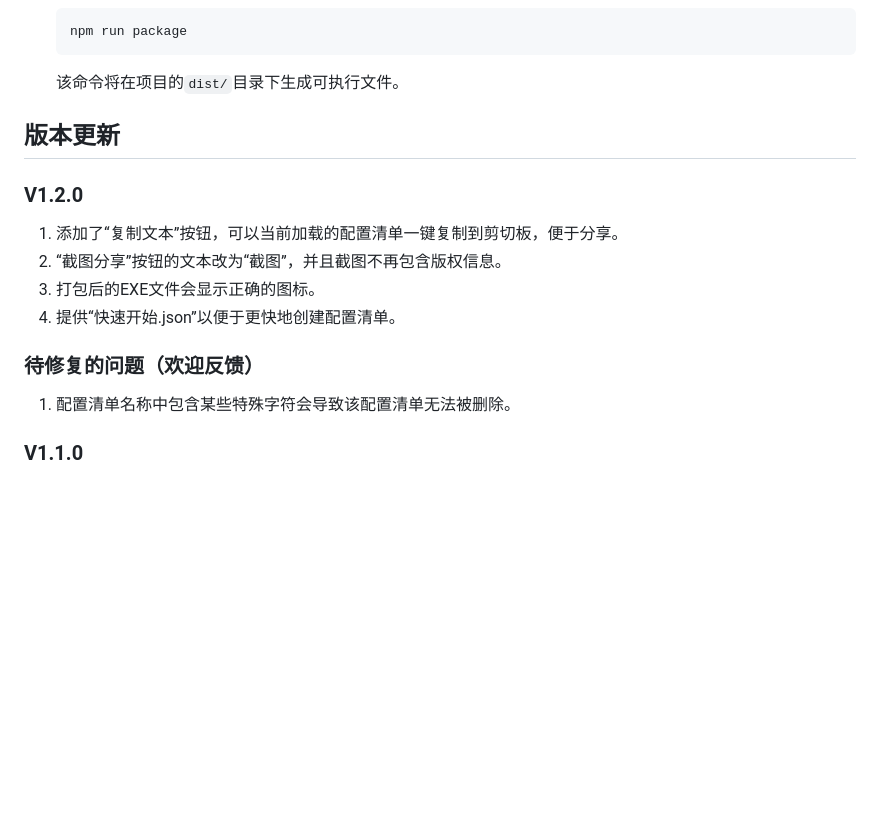
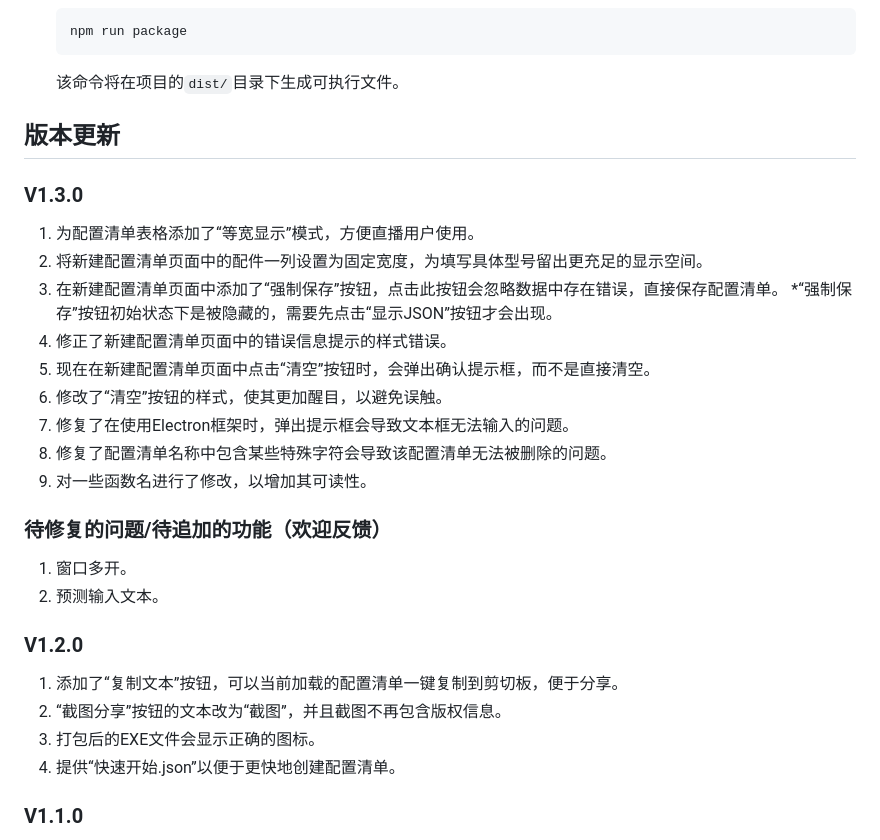
Before and after one commit to Karasukaigan/pc-parts-lists-manager, a Markdown page: README.md, the part around the change printed below. GitHub-like rendering; blank space fills up the shorter version.

```diff
--- a/README.md
+++ b/README.md
@@ -79,15 +79,30 @@ Updated to [V1.2.0](#版本更新)
 
 ## 版本更新
 
+### V1.3.0
+
+1. 为配置清单表格添加了“等宽显示”模式，方便直播用户使用。
+2. 将新建配置清单页面中的配件一列设置为固定宽度，为填写具体型号留出更充足的显示空间。
+3. 在新建配置清单页面中添加了“强制保存”按钮，点击此按钮会忽略数据中存在错误，直接保存配置清单。
+*“强制保存”按钮初始状态下是被隐藏的，需要先点击“显示JSON”按钮才会出现。
+4. 修正了新建配置清单页面中的错误信息提示的样式错误。
+5. 现在在新建配置清单页面中点击“清空”按钮时，会弹出确认提示框，而不是直接清空。
+6. 修改了“清空”按钮的样式，使其更加醒目，以避免误触。
+7. 修复了在使用Electron框架时，弹出提示框会导致文本框无法输入的问题。
+8. 修复了配置清单名称中包含某些特殊字符会导致该配置清单无法被删除的问题。
+9. 对一些函数名进行了修改，以增加其可读性。
+
+### 待修复的问题/待追加的功能（欢迎反馈）
+
+1. 窗口多开。
+2. 预测输入文本。
+
 ### V1.2.0
 
 1. 添加了“复制文本”按钮，可以当前加载的配置清单一键复制到剪切板，便于分享。
 2. “截图分享”按钮的文本改为“截图”，并且截图不再包含版权信息。
 3. 打包后的EXE文件会显示正确的图标。
 4. 提供“快速开始.json”以便于更快地创建配置清单。
-
-### 待修复的问题（欢迎反馈）
-1. 配置清单名称中包含某些特殊字符会导致该配置清单无法被删除。
 
 ### V1.1.0
 
```
Also changed, not shown: other parts of README.md (+2 -2 lines), screenshot/screenshot_1.png, screenshot/screenshot_2.png, 12 other files.
